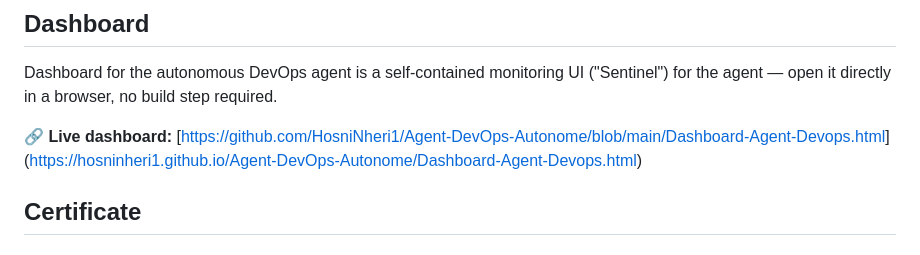
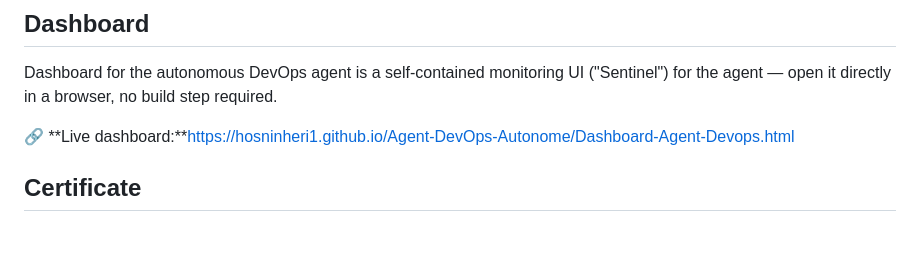
Before and after one commit to HosniNheri1/Agent-DevOps-Autonome, a Markdown page: README.md, the part around the change. Rendered like a GitHub page.

Commit message:
Fix live dashboard link formatting in README
Updated the live dashboard link format in README.

```diff
--- a/README.md
+++ b/README.md
@@ -78,7 +78,7 @@ AWS (CloudWatch, SNS, Lambda, DynamoDB, Systems Manager, EC2/ASG/ALB, IAM, Cloud
 
 Dashboard for the autonomous DevOps agent is a self-contained monitoring UI ("Sentinel") for the agent — open it directly in a browser, no build step required.
 
-🔗 **Live dashboard:** [[https://github.com/HosniNheri1/Agent-DevOps-Autonome/blob/main/Dashboard-Agent-Devops.html](https://github.com/HosniNheri1/Agent-DevOps-Autonome/blob/main/dashboard/index.html)](https://hosninheri1.github.io/Agent-DevOps-Autonome/Dashboard-Agent-Devops.html)
+🔗 **Live dashboard:**https://hosninheri1.github.io/Agent-DevOps-Autonome/Dashboard-Agent-Devops.html
 
 ## Certificate
 
```
